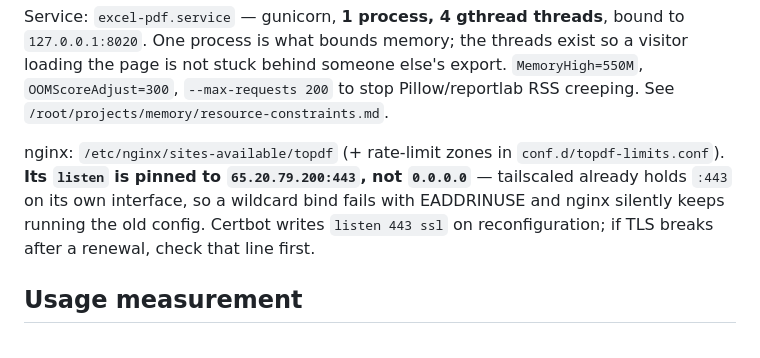
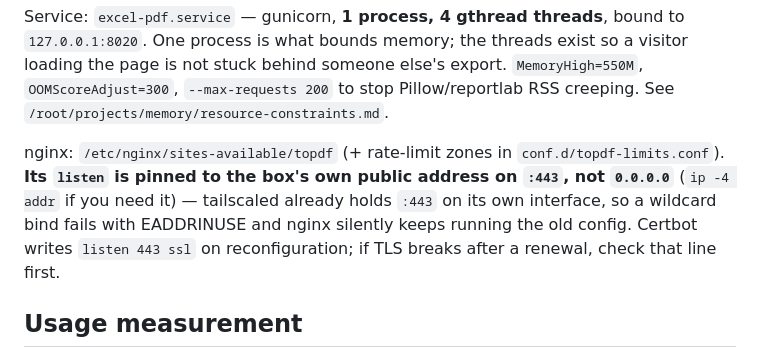
Before and after one commit to dave8172/excel-pdf-catalog, a Markdown page: CLAUDE.md, the part around the change. Rendered like a GitHub page.

Commit message:
Keep the box's IP out of a public file
The nginx note stated the literal public address of the machine. The fact that
matters is that the listen is pinned to *an* address rather than 0.0.0.0,
because tailscaled already holds :443 — that survives the edit, and the
command to look the address up is next to it.

The literal is still in this repo's published history and is discoverable from
DNS regardless; this stops it being restated, it does not un-publish it.

Co-Authored-By: Claude Opus 5 (1M context) <noreply@anthropic.com>
Claude-Session: https://claude.ai/code/session_01Sa5169APZKZrqTZgz6NTVY

```diff
--- a/CLAUDE.md
+++ b/CLAUDE.md
@@ -459,7 +459,7 @@ journalctl -u excel-pdf -n 50 --no-pager
 
 Service: `excel-pdf.service` — gunicorn, **1 process, 4 gthread threads**, bound to `127.0.0.1:8020`. One process is what bounds memory; the threads exist so a visitor loading the page is not stuck behind someone else's export. `MemoryHigh=550M`, `OOMScoreAdjust=300`, `--max-requests 200` to stop Pillow/reportlab RSS creeping. See `/root/projects/memory/resource-constraints.md`.
 
-nginx: `/etc/nginx/sites-available/topdf` (+ rate-limit zones in `conf.d/topdf-limits.conf`). **Its `listen` is pinned to `65.20.79.200:443`, not `0.0.0.0`** — tailscaled already holds `:443` on its own interface, so a wildcard bind fails with EADDRINUSE and nginx silently keeps running the old config. Certbot writes `listen 443 ssl` on reconfiguration; if TLS breaks after a renewal, check that line first.
+nginx: `/etc/nginx/sites-available/topdf` (+ rate-limit zones in `conf.d/topdf-limits.conf`). **Its `listen` is pinned to the box's own public address on `:443`, not `0.0.0.0`** (`ip -4 addr` if you need it) — tailscaled already holds `:443` on its own interface, so a wildcard bind fails with EADDRINUSE and nginx silently keeps running the old config. Certbot writes `listen 443 ssl` on reconfiguration; if TLS breaks after a renewal, check that line first.
 
 ## Usage measurement
 
```
